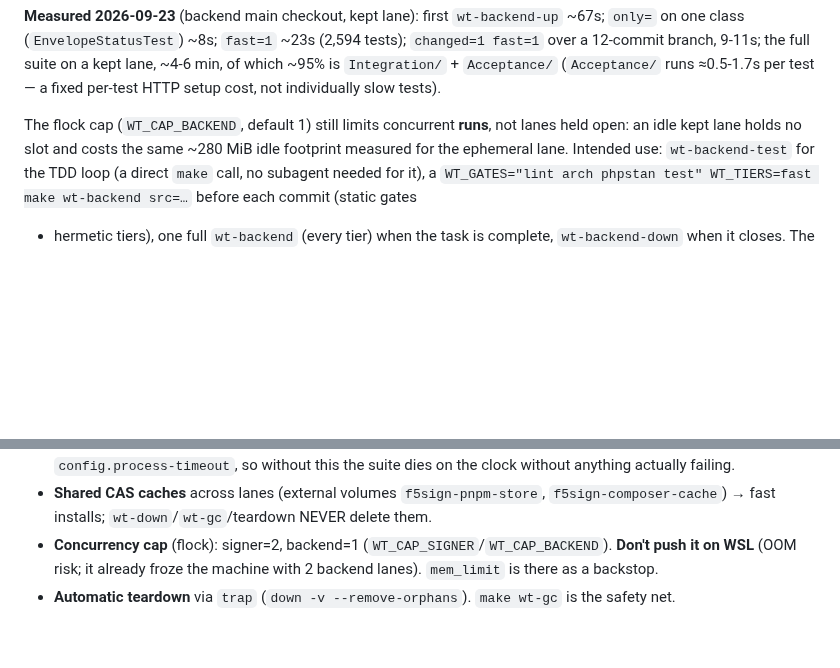
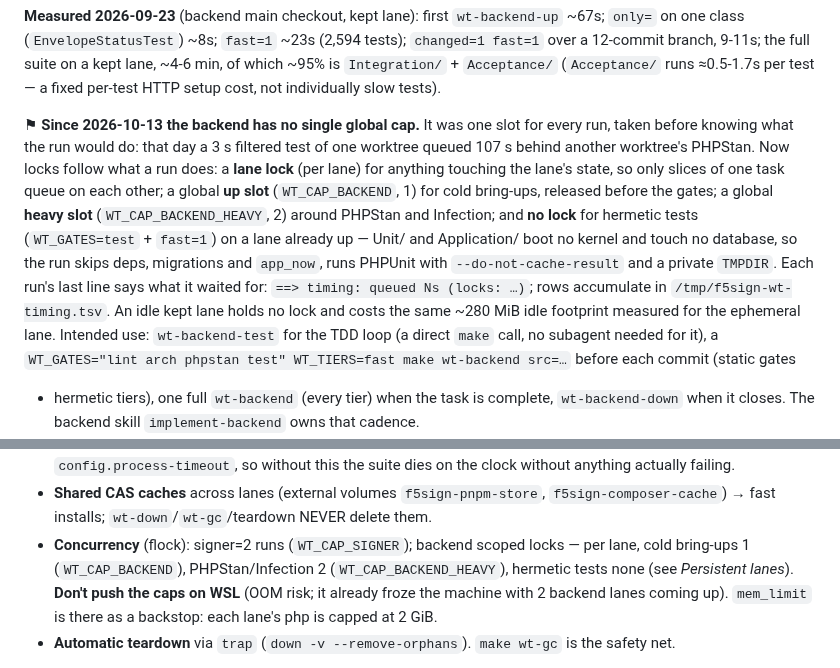
Before and after one commit to dpeite-innatial/f5sign-workspace, a Markdown page: ai/f5sign-infra/CLAUDE.md, 2 parts joined by grey strips. GitHub-like rendering; blank space fills up the shorter version.

Commit message:
ai(f5sign-backend): hermetic test runs pass fast=1 and skip the lane queue
Infra replaced the backend lane's single global slot with locks scoped to what a run does
(f5sign-infra de0c6ab): a hermetic run, WT_GATES=test with fast=1 on a
lane already up, takes no lock. implement-backend now asks for fast=1 on every Unit/ and
Application/ run, since that flag is what marks it hermetic; task-runner no longer says the
lane runs one test at a time; the infra CLAUDE.md describes the four lock levels and the
timing line every run now ends with.

```diff
--- a/ai/f5sign-infra/CLAUDE.md
+++ b/ai/f5sign-infra/CLAUDE.md
@@ -422,8 +422,16 @@ class (`EnvelopeStatusTest`) ~8s; `fast=1` ~23s (2,594 tests); `changed=1 fast=1
 9-11s; the full suite on a kept lane, ~4-6 min, of which ~95% is `Integration/` + `Acceptance/`
 (`Acceptance/` runs ≈0.5-1.7s per test — a fixed per-test HTTP setup cost, not individually slow tests).
 
-The flock cap (`WT_CAP_BACKEND`, default 1) still limits concurrent **runs**, not lanes held open: an
-idle kept lane holds no slot and costs the same ~280 MiB idle footprint measured for the ephemeral lane.
+⚑ **Since 2026-10-13 the backend has no single global cap.** It was one slot for every run, taken before
+knowing what the run would do: that day a 3 s filtered test of one worktree queued 107 s behind another
+worktree's PHPStan. Now locks follow what a run does: a **lane lock** (per lane) for anything touching the
+lane's state, so only slices of one task queue on each other; a global **up slot** (`WT_CAP_BACKEND`, 1) for
+cold bring-ups, released before the gates; a global **heavy slot** (`WT_CAP_BACKEND_HEAVY`, 2) around PHPStan
+and Infection; and **no lock** for hermetic tests (`WT_GATES=test` + `fast=1`) on a lane already up — Unit/
+and Application/ boot no kernel and touch no database, so the run skips deps, migrations and `app_now`, runs
+PHPUnit with `--do-not-cache-result` and a private `TMPDIR`. Each run's last line says what it waited for:
+`==> timing: queued Ns (locks: …)`; rows accumulate in `/tmp/f5sign-wt-timing.tsv`. An idle kept lane holds
+no lock and costs the same ~280 MiB idle footprint measured for the ephemeral lane.
 Intended use: `wt-backend-test` for the TDD loop (a direct `make` call, no subagent needed for it), a
 `WT_GATES="lint arch phpstan test" WT_TIERS=fast make wt-backend src=…` before each commit (static gates
 + hermetic tiers), one full `wt-backend` (every tier) when the task is complete, `wt-backend-down` when it
@@ -471,8 +479,10 @@ How it works (`scripts/wt-validate.sh` + `docker-compose.wt.{signer,backend}.yml
   `config.process-timeout`, so without this the suite dies on the clock without anything actually failing.
 - **Shared CAS caches** across lanes (external volumes `f5sign-pnpm-store`, `f5sign-composer-cache`)
   → fast installs; `wt-down`/`wt-gc`/teardown NEVER delete them.
-- **Concurrency cap** (flock): signer=2, backend=1 (`WT_CAP_SIGNER`/`WT_CAP_BACKEND`). **Don't push it
-  on WSL** (OOM risk; it already froze the machine with 2 backend lanes). `mem_limit` is there as a backstop.
+- **Concurrency** (flock): signer=2 runs (`WT_CAP_SIGNER`); backend scoped locks — per lane, cold
+  bring-ups 1 (`WT_CAP_BACKEND`), PHPStan/Infection 2 (`WT_CAP_BACKEND_HEAVY`), hermetic tests none (see
+  *Persistent lanes*). **Don't push the caps on WSL** (OOM risk; it already froze the machine with 2 backend
+  lanes coming up). `mem_limit` is there as a backstop: each lane's php is capped at 2 GiB.
 - **Automatic teardown** via `trap` (`down -v --remove-orphans`). `make wt-gc` is the safety net.
 
 ⛔ **Don't cobble together an ad-hoc `docker run` instead of the lane.** It's the alternative people
```
Also changed, not shown: 2 other files.
